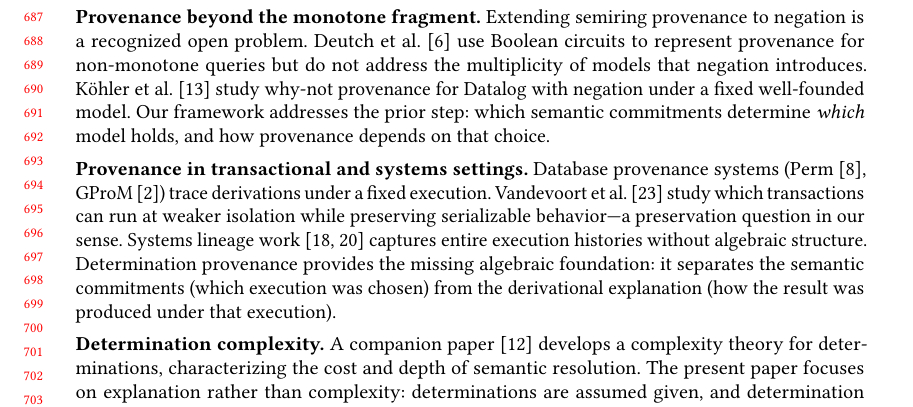
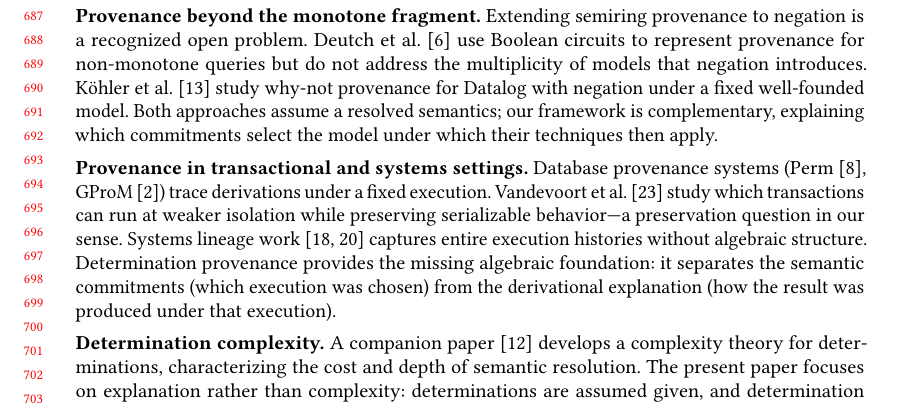
Before and after one commit to jhellerstein/provenance, a LaTeX paper (main.tex): part of page 15 of 29, cut so that both start at the same text. Compiled offline with pdfLaTeX.

Commit message:
Clarify relationship to prior negation-provenance work: complementary (we explain model selection, they explain derivation within a model)

```diff
--- a/main.tex
+++ b/main.tex
@@ -1425,9 +1425,9 @@ provenance for non-monotone queries but do not address the multiplicity of
 models that negation introduces.
 Köhler et al.~\cite{kohler2012declarative} study why-not provenance for
 Datalog with negation under a fixed well-founded model.
-Our framework addresses the prior step: which semantic commitments
-determine \emph{which} model holds, and how provenance depends on that
-choice.
+Both approaches assume a resolved semantics; our framework is
+complementary, explaining which commitments select the model under which
+their techniques then apply.
 
 \medskip
 \noindent\textbf{Provenance in transactional and systems settings.}
```
